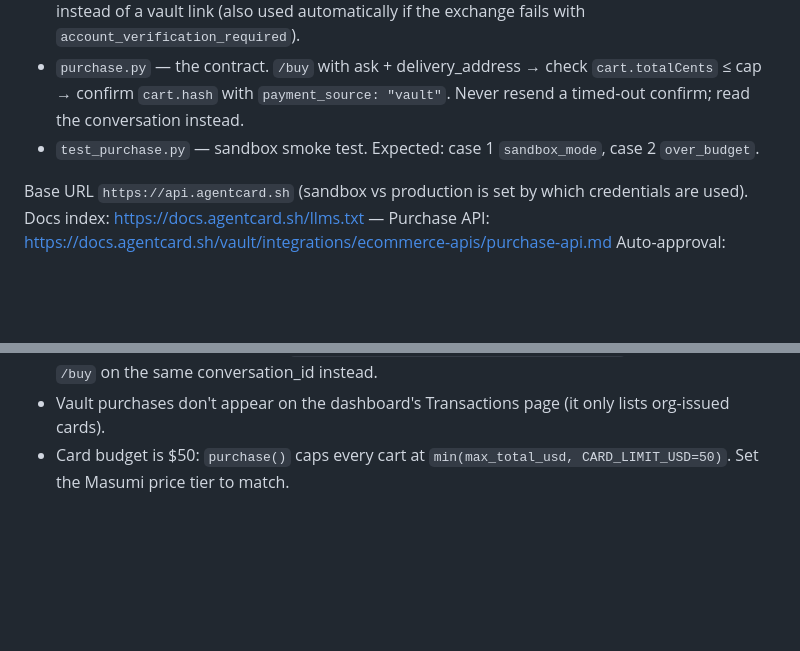
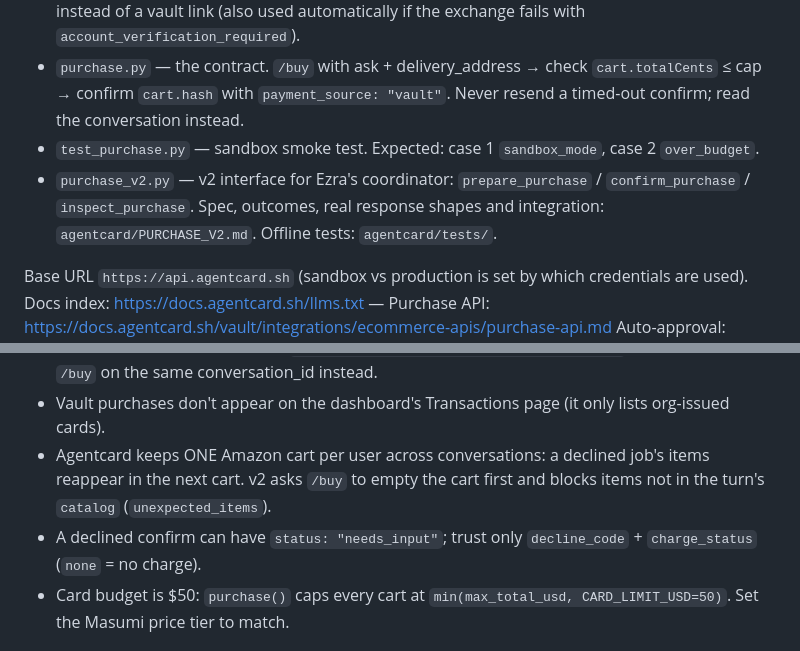
Before and after one commit to masonarditi/cardanocard, a Markdown page: CLAUDE.md, 2 parts joined by grey strips. Drawn GitHub-style; blank space fills up the shorter version.

Commit message:
agentcard v2: spec, response shapes, readiness and integration notes
Co-Authored-By: Claude Opus 5.5 <noreply@anthropic.com>

```diff
--- a/CLAUDE.md
+++ b/CLAUDE.md
@@ -38,6 +38,8 @@ request is saved to `agentcard/.purchases.json`; repeating it returns the saved
 - `purchase.py` — the contract. `/buy` with ask + delivery_address → check `cart.totalCents` ≤ cap → confirm
   `cart.hash` with `payment_source: "vault"`. Never resend a timed-out confirm; read the conversation instead.
 - `test_purchase.py` — sandbox smoke test. Expected: case 1 `sandbox_mode`, case 2 `over_budget`.
+- `purchase_v2.py` — v2 interface for Ezra's coordinator: `prepare_purchase` / `confirm_purchase` / `inspect_purchase`.
+  Spec, outcomes, real response shapes and integration: `agentcard/PURCHASE_V2.md`. Offline tests: `agentcard/tests/`.
 
 Base URL `https://api.agentcard.sh` (sandbox vs production is set by which credentials are used).
 Docs index: https://docs.agentcard.sh/llms.txt — Purchase API: https://docs.agentcard.sh/vault/integrations/ecommerce-apis/purchase-api.md
@@ -87,6 +89,9 @@ Auto-approval: https://docs.agentcard.sh/vault/app-auto-approval.md
   (free shipping, no tax), card charged $2.70 (Agentcard fee + processing = $1.38). REST
   `/buy/v1/merchants/retail/orders/{id}/track` is retired (410); ask `/buy` on the same conversation_id instead.
 - Vault purchases don't appear on the dashboard's Transactions page (it only lists org-issued cards).
+- Agentcard keeps ONE Amazon cart per user across conversations: a declined job's items reappear in the next cart.
+  v2 asks `/buy` to empty the cart first and blocks items not in the turn's `catalog` (`unexpected_items`).
+- A declined confirm can have `status: "needs_input"`; trust only `decline_code` + `charge_status` (`none` = no charge).
 - Card budget is $50: `purchase()` caps every cart at `min(max_total_usd, CARD_LIMIT_USD=50)`. Set the
   Masumi price tier to match.
 
```
Also changed, not shown: agentcard/PURCHASE_V2.md (added, +116 -0 lines).
